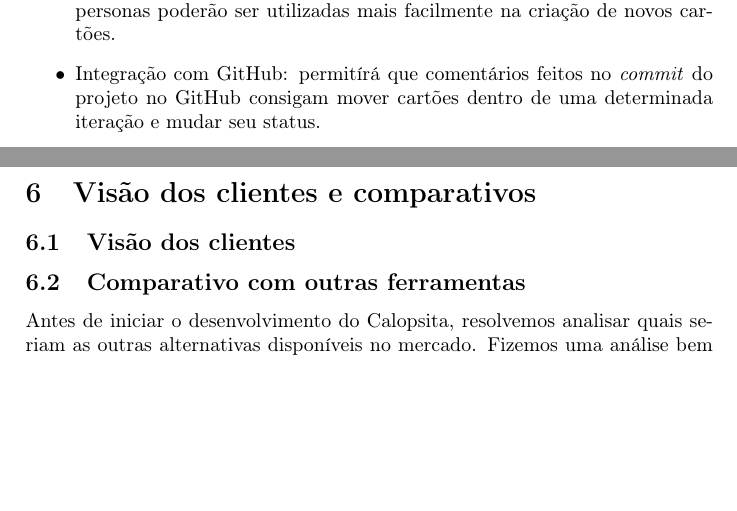
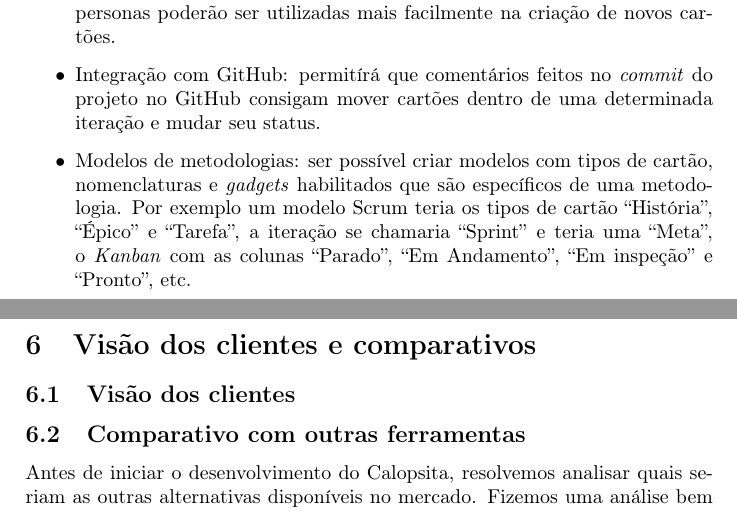
Before and after one commit to caelum/calopsita-monografia, a LaTeX document (monografia.tex, which reads 05-funcionalidades.tex): two parts of pages 24 and 25 of 35, joined at a grey line, cut so that both start at the same text, the shorter picture padded with empty space. Compiled offline with pdfLaTeX.

Commit message:
mais funcionalidades

```diff
--- a/05-funcionalidades.tex
+++ b/05-funcionalidades.tex
@@ -74,4 +74,5 @@ Como explicado anteriormente, o \calopsita{} possuí um núcleo com as funcional
 	\item{Estimativas: possibilitará que um cartão tenha sua dificuldade estimada em pontos.}
 	\item{Personas: criará uma área especial para a definição de personas. Essas personas poderão ser utilizadas mais facilmente na criação de novos cartões.}
 	\item{Integração com GitHub: permitírá que comentários feitos no \textit{commit} do projeto no GitHub consigam mover cartões dentro de uma determinada iteração e mudar seu status.}
+	\item{Modelos de metodologias: ser possível criar modelos com tipos de cartão, nomenclaturas e \textit{gadgets} habilitados que são específicos de uma metodologia. Por exemplo um modelo Scrum teria os tipos de cartão ``História'', ``Épico'' e ``Tarefa'', a iteração se chamaria ``Sprint'' e teria uma ``Meta'', o \textit{Kanban} com as colunas ``Parado'', ``Em Andamento'', ``Em inspeção'' e ``Pronto'', etc.  }
 \end{itemize}
```
